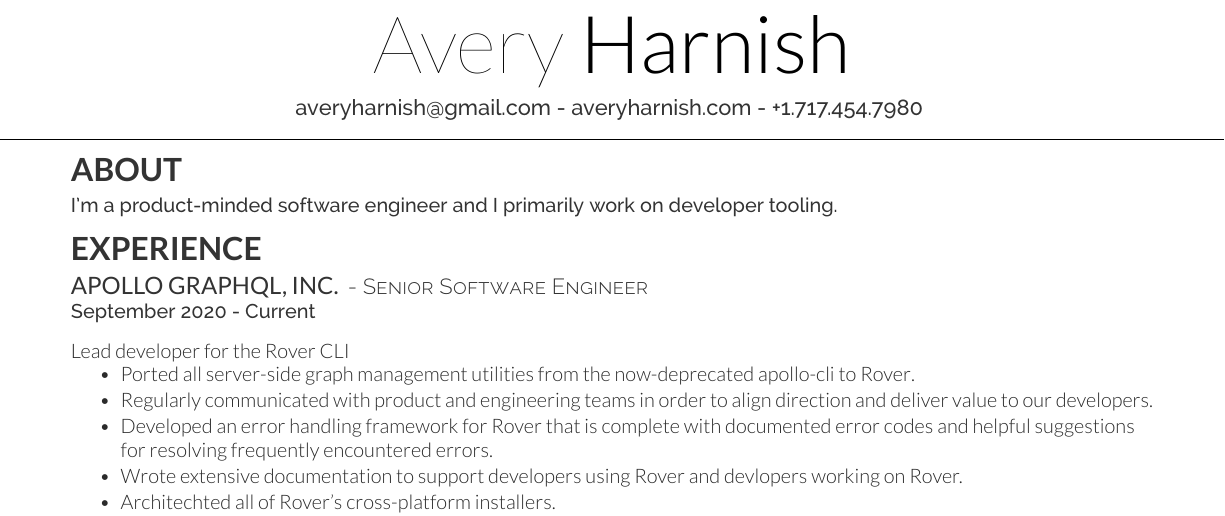
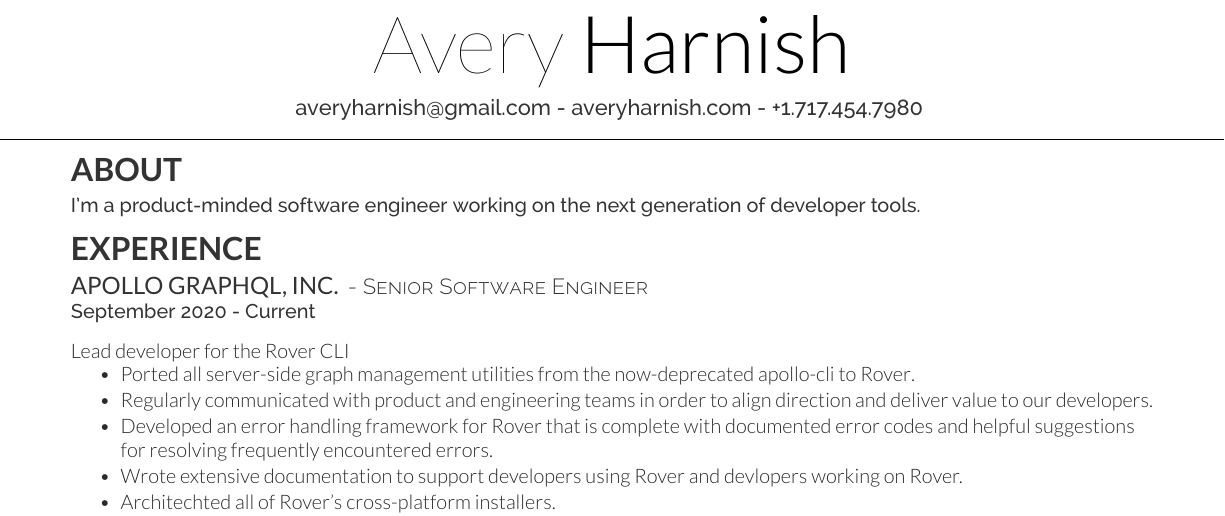
Before and after one commit to EverlastingBugstopper/Resume, a LaTeX CV (resume.tex): part of the page, cut so that both start at the same text. Compiled offline with XeLaTeX.

Commit message:
chore: one more tagline update

```diff
--- a/resume.tex
+++ b/resume.tex
@@ -68,7 +68,7 @@
 }
 
 \section{About}
-\location{I'm a product-minded software engineer and I primarily work on developer tooling.}
+\location{I'm a product-minded software engineer working on the next generation of developer tools.}
 
 \section{Experience}
 
```
Also changed, not shown: resume.pdf.
